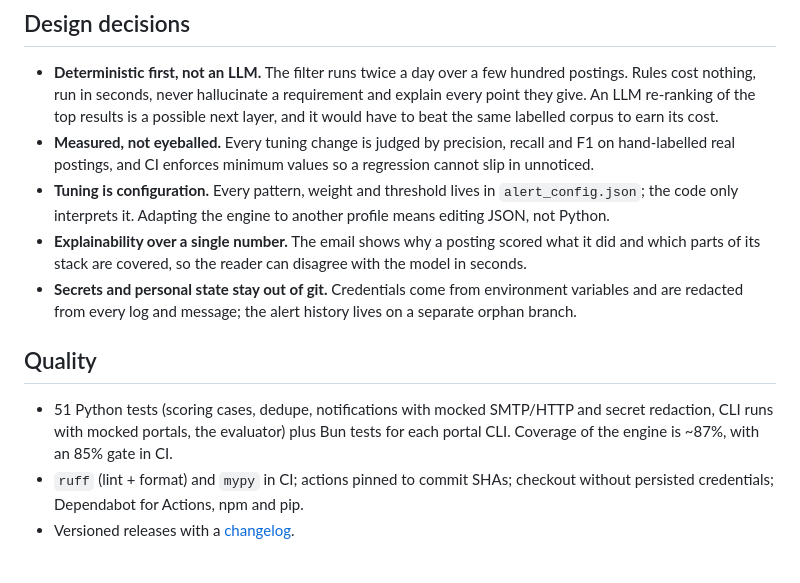
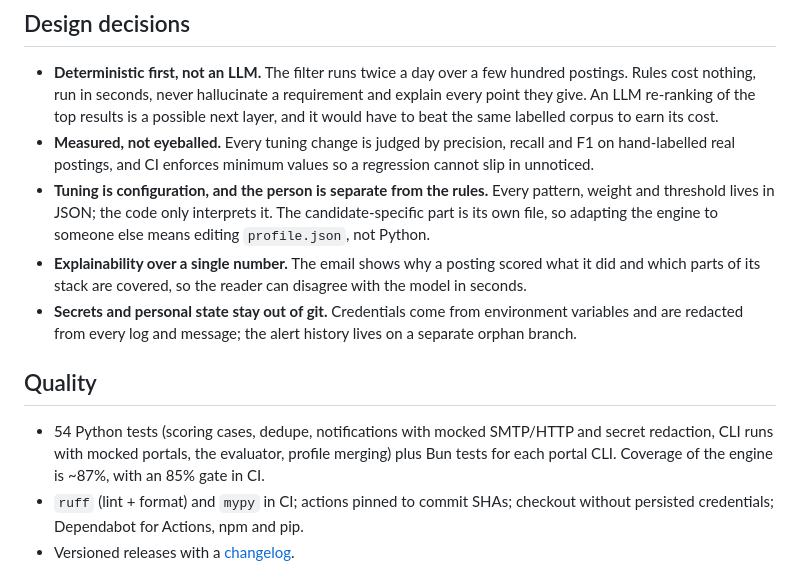
Before and after one commit to ZarRubio/job-alerts-engine, a Markdown page: README.md, the part around one of its changes. GitHub-like rendering.

```diff
--- a/README.md
+++ b/README.md
@@ -100,13 +102,13 @@ python tools/eval_alerts.py --errors      # before and after editing alert_confi
 
 - **Deterministic first, not an LLM.** The filter runs twice a day over a few hundred postings. Rules cost nothing, run in seconds, never hallucinate a requirement and explain every point they give. An LLM re-ranking of the top results is a possible next layer, and it would have to beat the same labelled corpus to earn its cost.
 - **Measured, not eyeballed.** Every tuning change is judged by precision, recall and F1 on hand-labelled real postings, and CI enforces minimum values so a regression cannot slip in unnoticed.
-- **Tuning is configuration.** Every pattern, weight and threshold lives in `alert_config.json`; the code only interprets it. Adapting the engine to another profile means editing JSON, not Python.
+- **Tuning is configuration, and the person is separate from the rules.** Every pattern, weight and threshold lives in JSON; the code only interprets it. The candidate-specific part is its own file, so adapting the engine to someone else means editing `profile.json`, not Python.
 - **Explainability over a single number.** The email shows why a posting scored what it did and which parts of its stack are covered, so the reader can disagree with the model in seconds.
 - **Secrets and personal state stay out of git.** Credentials come from environment variables and are redacted from every log and message; the alert history lives on a separate orphan branch.
 
 ## Quality
 
-- 51 Python tests (scoring cases, dedupe, notifications with mocked SMTP/HTTP and secret redaction, CLI runs with mocked portals, the evaluator) plus Bun tests for each portal CLI. Coverage of the engine is ~87%, with an 85% gate in CI.
+- 54 Python tests (scoring cases, dedupe, notifications with mocked SMTP/HTTP and secret redaction, CLI runs with mocked portals, the evaluator, profile merging) plus Bun tests for each portal CLI. Coverage of the engine is ~87%, with an 85% gate in CI.
 - `ruff` (lint + format) and `mypy` in CI; actions pinned to commit SHAs; checkout without persisted credentials; Dependabot for Actions, npm and pip.
 - Versioned releases with a [changelog](CHANGELOG.md).
 
```
Also changed, not shown: other parts of README.md (+15 -13 lines), CHANGELOG.md (+15 -0 lines), docs/email-example.png (added), 10 other files.
